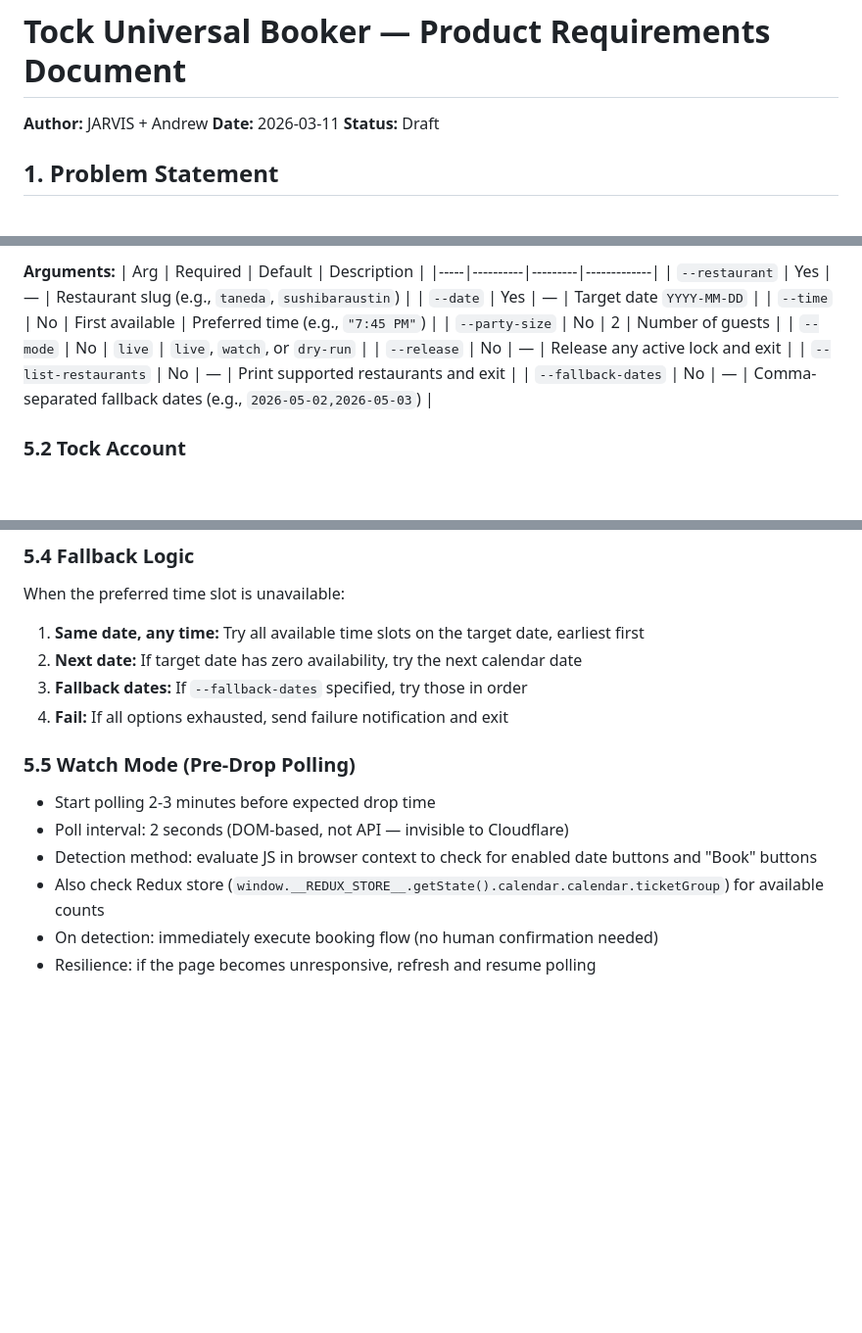
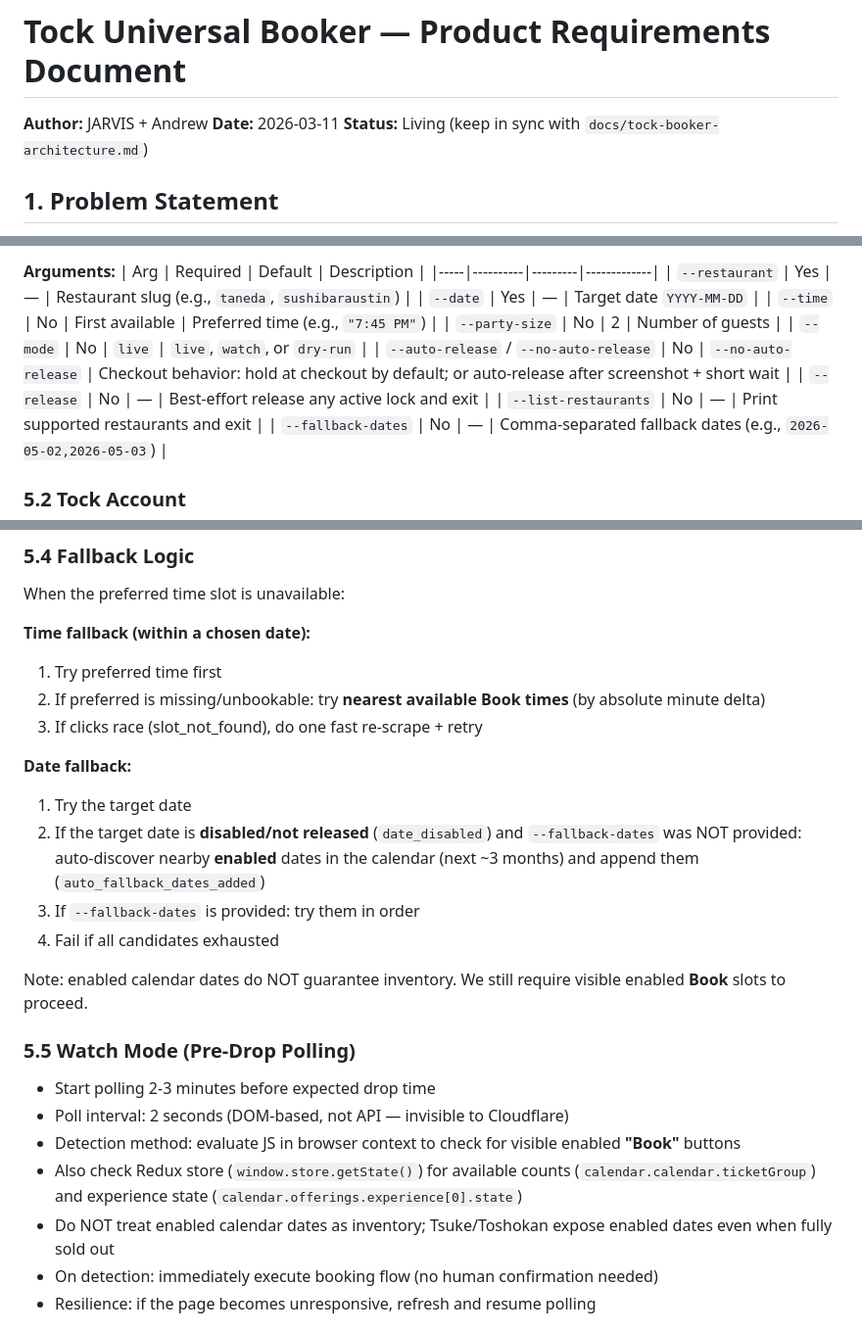
Before and after one commit to jarvis-aux/jarvis-dashboard, a Markdown page: docs/tock-booker-prd.md, 3 parts joined by grey strips. Shown at 98% size. Drawn GitHub-style; blank space fills up the shorter version.

Commit message:
docs: sync PRD/architecture/todos with current implementation

```diff
--- a/docs/tock-booker-prd.md
+++ b/docs/tock-booker-prd.md
@@ -2,7 +2,7 @@
 
 **Author:** JARVIS + Andrew
 **Date:** 2026-03-11
-**Status:** Draft
+**Status:** Living (keep in sync with `docs/tock-booker-architecture.md`)
 
 ## 1. Problem Statement
 
@@ -86,7 +86,8 @@ python3 tock_booker.py --list-restaurants
 | `--time` | No | First available | Preferred time (e.g., `"7:45 PM"`) |
 | `--party-size` | No | 2 | Number of guests |
 | `--mode` | No | `live` | `live`, `watch`, or `dry-run` |
-| `--release` | No | — | Release any active lock and exit |
+| `--auto-release` / `--no-auto-release` | No | `--no-auto-release` | Checkout behavior: hold at checkout by default; or auto-release after screenshot + short wait |
+| `--release` | No | — | Best-effort release any active lock and exit |
 | `--list-restaurants` | No | — | Print supported restaurants and exit |
 | `--fallback-dates` | No | — | Comma-separated fallback dates (e.g., `2026-05-02,2026-05-03`) |
 
@@ -115,17 +116,27 @@ The tool must handle this universal flow:
 ### 5.4 Fallback Logic
 
 When the preferred time slot is unavailable:
-1. **Same date, any time:** Try all available time slots on the target date, earliest first
-2. **Next date:** If target date has zero availability, try the next calendar date
-3. **Fallback dates:** If `--fallback-dates` specified, try those in order
-4. **Fail:** If all options exhausted, send failure notification and exit
+
+**Time fallback (within a chosen date):**
+1. Try preferred time first
+2. If preferred is missing/unbookable: try **nearest available Book times** (by absolute minute delta)
+3. If clicks race (slot_not_found), do one fast re-scrape + retry
+
+**Date fallback:**
+1. Try the target date
+2. If the target date is **disabled/not released** (`date_disabled`) and `--fallback-dates` was NOT provided: auto-discover nearby **enabled** dates in the calendar (next ~3 months) and append them (`auto_fallback_dates_added`)
+3. If `--fallback-dates` is provided: try them in order
+4. Fail if all candidates exhausted
+
+Note: enabled calendar dates do NOT guarantee inventory. We still require visible enabled **Book** slots to proceed.
 
 ### 5.5 Watch Mode (Pre-Drop Polling)
 
 - Start polling 2-3 minutes before expected drop time
 - Poll interval: 2 seconds (DOM-based, not API — invisible to Cloudflare)
-- Detection method: evaluate JS in browser context to check for enabled date buttons and "Book" buttons
-- Also check Redux store (`window.__REDUX_STORE__.getState().calendar.calendar.ticketGroup`) for available counts
+- Detection method: evaluate JS in browser context to check for visible enabled **"Book"** buttons
+- Also check Redux store (`window.store.getState()`) for available counts (`calendar.calendar.ticketGroup`) and experience state (`calendar.offerings.experience[0].state`)
+- Do NOT treat enabled calendar dates as inventory; Tsuke/Toshokan expose enabled dates even when fully sold out
 - On detection: immediately execute booking flow (no human confirmation needed)
 - Resilience: if the page becomes unresponsive, refresh and resume polling
 
```
Also changed, not shown: docs/tock-booker-architecture.md (+12 -5 lines), docs/tock-sniper-todos.md (+5 -4 lines).
